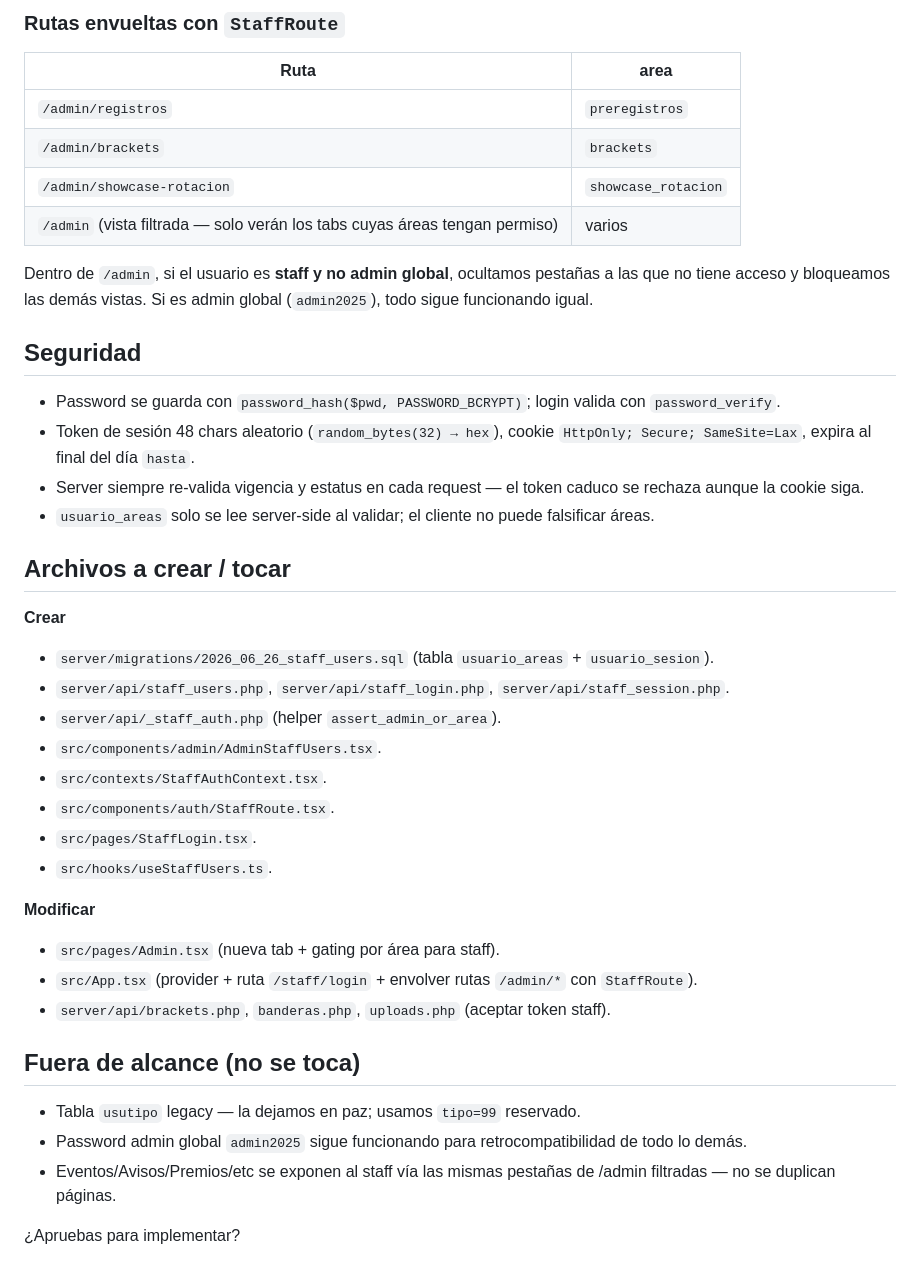
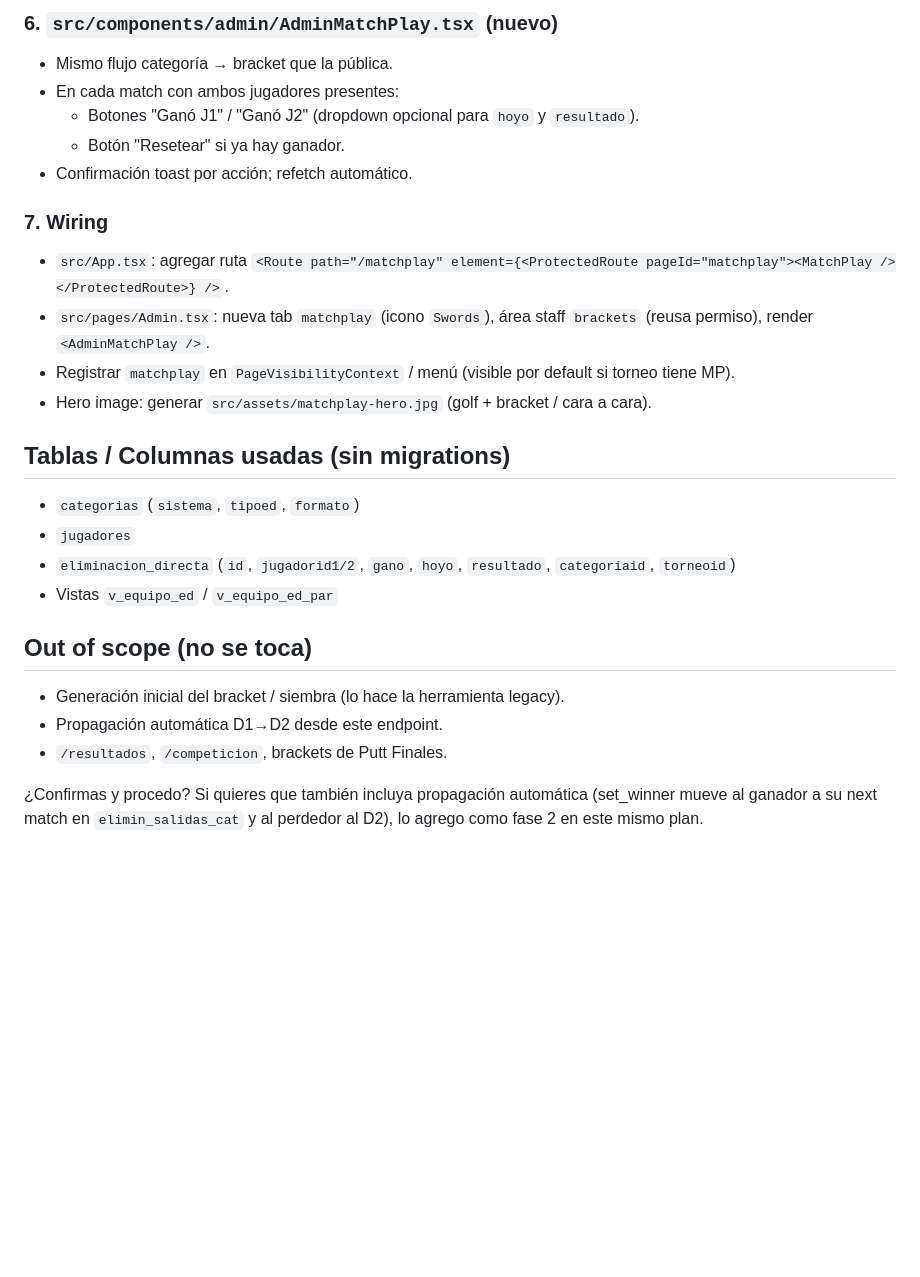
Before and after one commit to alebohigas/golf-hub-tournament-setup, a Markdown page: .lovable/plan.md, the part around one of its changes. Rendered like a GitHub page; blank space fills up the shorter version.

```diff
--- a/.lovable/plan.md
+++ b/.lovable/plan.md
@@ -56,39 +42,26 @@ CREATE TABLE usuario_areas (
 
-### Rutas envueltas con `StaffRoute`
-| Ruta | area |
-|---|---|
-| `/admin/registros` | `preregistros` |
-| `/admin/brackets` | `brackets` |
-| `/admin/showcase-rotacion` | `showcase_rotacion` |
-| `/admin` (vista filtrada — solo verán los tabs cuyas áreas tengan permiso) | varios |
+### 6. `src/components/admin/AdminMatchPlay.tsx` (nuevo)
+- Mismo flujo categoría → bracket que la pública.
+- En cada match con ambos jugadores presentes:
+  - Botones "Ganó J1" / "Ganó J2" (dropdown opcional para `hoyo` y `resultado`).
+  - Botón "Resetear" si ya hay ganador.
+- Confirmación toast por acción; refetch automático.
 
-Dentro de `/admin`, si el usuario es **staff y no admin global**, ocultamos pestañas a las que no tiene acceso y bloqueamos las demás vistas. Si es admin global (`admin2025`), todo sigue funcionando igual.
+### 7. Wiring
+- `src/App.tsx`: agregar ruta `<Route path="/matchplay" element={<ProtectedRoute pageId="matchplay"><MatchPlay /></ProtectedRoute>} />`.
+- `src/pages/Admin.tsx`: nueva tab `matchplay` (icono `Swords`), área staff `brackets` (reusa permiso), render `<AdminMatchPlay />`.
+- Registrar `matchplay` en `PageVisibilityContext` / menú (visible por default si torneo tiene MP).
+- Hero image: generar `src/assets/matchplay-hero.jpg` (golf + bracket / cara a cara).
 
-## Seguridad
-- Password se guarda con `password_hash($pwd, PASSWORD_BCRYPT)`; login valida con `password_verify`.
-- Token de sesión 48 chars aleatorio (`random_bytes(32) → hex`), cookie `HttpOnly; Secure; SameSite=Lax`, expira al final del día `hasta`.
-- Server siempre re-valida vigencia y estatus en cada request — el token caduco se rechaza aunque la cookie siga.
-- `usuario_areas` solo se lee server-side al validar; el cliente no puede falsificar áreas.
+## Tablas / Columnas usadas (sin migrations)
+- `categorias` (`sistema`, `tipoed`, `formato`)
+- `jugadores`
+- `eliminacion_directa` (`id`, `jugadorid1/2`, `gano`, `hoyo`, `resultado`, `categoriaid`, `torneoid`)
+- Vistas `v_equipo_ed` / `v_equipo_ed_par`
 
-## Archivos a crear / tocar
-**Crear**
-- `server/migrations/2026_06_26_staff_users.sql` (tabla `usuario_areas` + `usuario_sesion`).
-- `server/api/staff_users.php`, `server/api/staff_login.php`, `server/api/staff_session.php`.
-- `server/api/_staff_auth.php` (helper `assert_admin_or_area`).
-- `src/components/admin/AdminStaffUsers.tsx`.
-- `src/contexts/StaffAuthContext.tsx`.
-- `src/components/auth/StaffRoute.tsx`.
-- `src/pages/StaffLogin.tsx`.
-- `src/hooks/useStaffUsers.ts`.
+## Out of scope (no se toca)
+- Generación inicial del bracket / siembra (lo hace la herramienta legacy).
+- Propagación automática D1→D2 desde este endpoint.
+- `/resultados`, `/competicion`, brackets de Putt Finales.
 
-**Modificar**
-- `src/pages/Admin.tsx` (nueva tab + gating por área para staff).
-- `src/App.tsx` (provider + ruta `/staff/login` + envolver rutas `/admin/*` con `StaffRoute`).
-- `server/api/brackets.php`, `banderas.php`, `uploads.php` (aceptar token staff).
-
-## Fuera de alcance (no se toca)
-- Tabla `usutipo` legacy — la dejamos en paz; usamos `tipo=99` reservado.
-- Password admin global `admin2025` sigue funcionando para retrocompatibilidad de todo lo demás.
-- Eventos/Avisos/Premios/etc se exponen al staff vía las mismas pestañas de /admin filtradas — no se duplican páginas.
-
-¿Apruebas para implementar?
+¿Confirmas y procedo? Si quieres que también incluya propagación automática (set_winner mueve al ganador a su next match en `elimin_salidas_cat` y al perdedor al D2), lo agrego como fase 2 en este mismo plan.
```
Also changed, not shown: other parts of .lovable/plan.md (+33 -47 lines).
